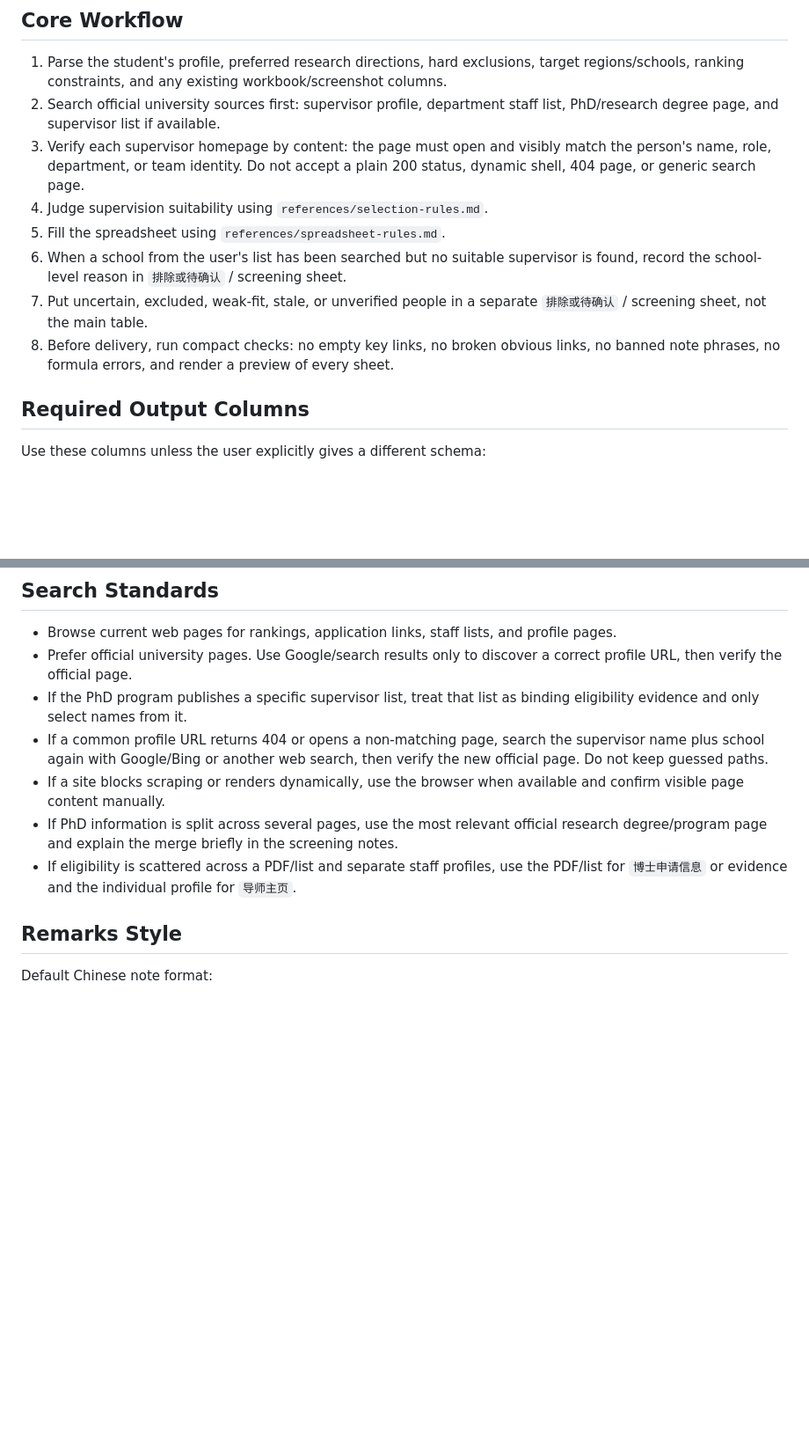
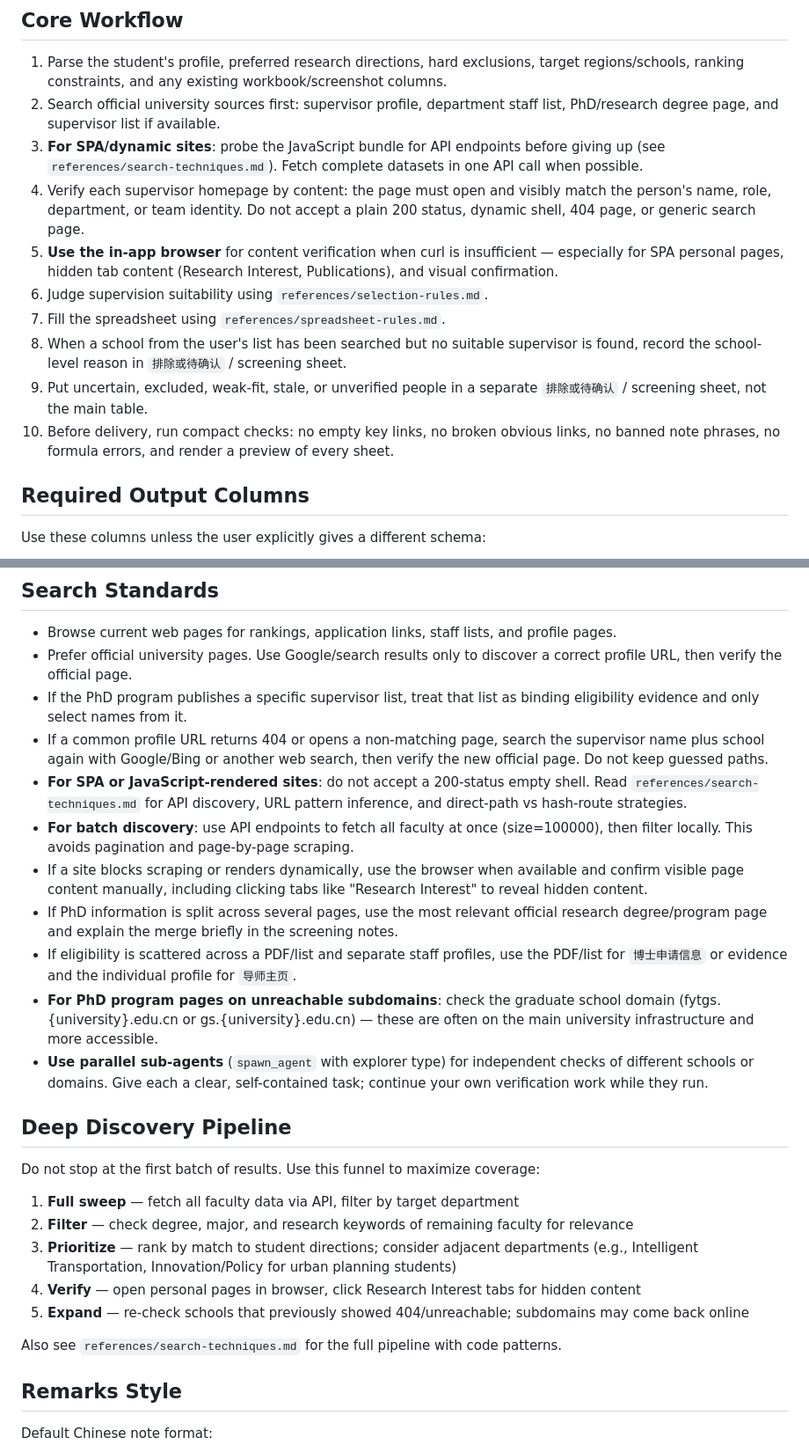
Before and after one commit to PNmiracle/phd-supervisor-selector, a Markdown page: SKILL.md, 2 parts joined by grey strips. Shown at 88% size. Rendered like a GitHub page; blank space fills up the shorter version.

Commit message:
v2: Add search-techniques.md - SPA/API discovery, URL inference, parallel sub-agents, browser automation

```diff
--- a/SKILL.md
+++ b/SKILL.md
@@ -13,12 +13,14 @@ Build source-backed supervisor lists for doctoral applicants. Search current uni
 
 1. Parse the student's profile, preferred research directions, hard exclusions, target regions/schools, ranking constraints, and any existing workbook/screenshot columns.
 2. Search official university sources first: supervisor profile, department staff list, PhD/research degree page, and supervisor list if available.
-3. Verify each supervisor homepage by content: the page must open and visibly match the person's name, role, department, or team identity. Do not accept a plain 200 status, dynamic shell, 404 page, or generic search page.
-4. Judge supervision suitability using `references/selection-rules.md`.
-5. Fill the spreadsheet using `references/spreadsheet-rules.md`.
-6. When a school from the user's list has been searched but no suitable supervisor is found, record the school-level reason in `排除或待确认` / screening sheet.
-7. Put uncertain, excluded, weak-fit, stale, or unverified people in a separate `排除或待确认` / screening sheet, not the main table.
-8. Before delivery, run compact checks: no empty key links, no broken obvious links, no banned note phrases, no formula errors, and render a preview of every sheet.
+3. **For SPA/dynamic sites**: probe the JavaScript bundle for API endpoints before giving up (see `references/search-techniques.md`). Fetch complete datasets in one API call when possible.
+4. Verify each supervisor homepage by content: the page must open and visibly match the person's name, role, department, or team identity. Do not accept a plain 200 status, dynamic shell, 404 page, or generic search page.
+5. **Use the in-app browser** for content verification when curl is insufficient — especially for SPA personal pages, hidden tab content (Research Interest, Publications), and visual confirmation.
+6. Judge supervision suitability using `references/selection-rules.md`.
+7. Fill the spreadsheet using `references/spreadsheet-rules.md`.
+8. When a school from the user's list has been searched but no suitable supervisor is found, record the school-level reason in `排除或待确认` / screening sheet.
+9. Put uncertain, excluded, weak-fit, stale, or unverified people in a separate `排除或待确认` / screening sheet, not the main table.
+10. Before delivery, run compact checks: no empty key links, no broken obvious links, no banned note phrases, no formula errors, and render a preview of every sheet.
 
 ## Required Output Columns
 
@@ -34,9 +36,25 @@ Use these columns unless the user explicitly gives a different schema:
 - Prefer official university pages. Use Google/search results only to discover a correct profile URL, then verify the official page.
 - If the PhD program publishes a specific supervisor list, treat that list as binding eligibility evidence and only select names from it.
 - If a common profile URL returns 404 or opens a non-matching page, search the supervisor name plus school again with Google/Bing or another web search, then verify the new official page. Do not keep guessed paths.
-- If a site blocks scraping or renders dynamically, use the browser when available and confirm visible page content manually.
+- **For SPA or JavaScript-rendered sites**: do not accept a 200-status empty shell. Read `references/search-techniques.md` for API discovery, URL pattern inference, and direct-path vs hash-route strategies.
+- **For batch discovery**: use API endpoints to fetch all faculty at once (size=100000), then filter locally. This avoids pagination and page-by-page scraping.
+- If a site blocks scraping or renders dynamically, use the browser when available and confirm visible page content manually, including clicking tabs like "Research Interest" to reveal hidden content.
 - If PhD information is split across several pages, use the most relevant official research degree/program page and explain the merge briefly in the screening notes.
 - If eligibility is scattered across a PDF/list and separate staff profiles, use the PDF/list for `博士申请信息` or evidence and the individual profile for `导师主页`.
+- **For PhD program pages on unreachable subdomains**: check the graduate school domain (fytgs.{university}.edu.cn or gs.{university}.edu.cn) — these are often on the main university infrastructure and more accessible.
+- **Use parallel sub-agents** (`spawn_agent` with explorer type) for independent checks of different schools or domains. Give each a clear, self-contained task; continue your own verification work while they run.
+
+## Deep Discovery Pipeline
+
+Do not stop at the first batch of results. Use this funnel to maximize coverage:
+
+1. **Full sweep** — fetch all faculty data via API, filter by target department
+2. **Filter** — check degree, major, and research keywords of remaining faculty for relevance
+3. **Prioritize** — rank by match to student directions; consider adjacent departments (e.g., Intelligent Transportation, Innovation/Policy for urban planning students)
+4. **Verify** — open personal pages in browser, click Research Interest tabs for hidden content
+5. **Expand** — re-check schools that previously showed 404/unreachable; subdomains may come back online
+
+Also see `references/search-techniques.md` for the full pipeline with code patterns.
 
 ## Remarks Style
 
```
Also changed, not shown: other parts of SKILL.md (+2 -1 lines).
